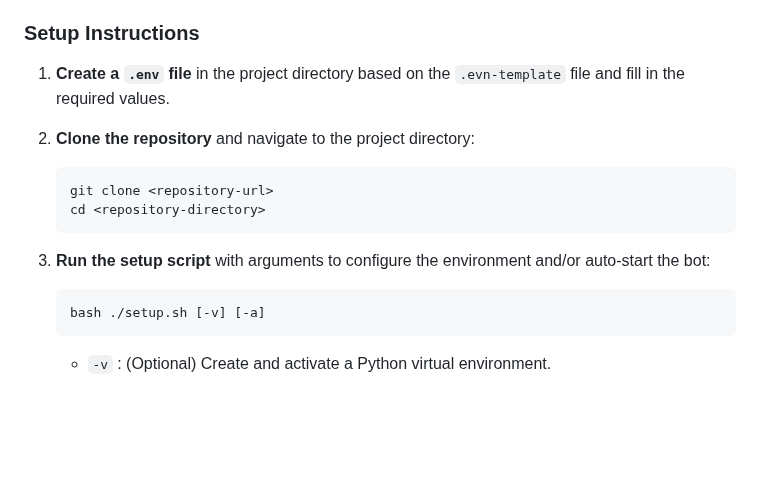
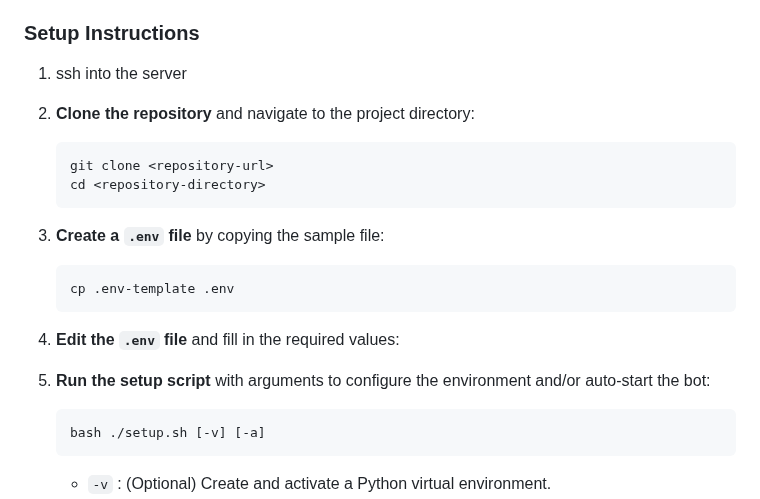
Before and after one commit to SableRaf/2024-09_TaskTrackerBot, a Markdown page: telegram_bot/README.md, the part around the change. Rendered like a GitHub page; blank space fills up the shorter version.

Commit message:
improved setup instructions and environment configuration

````diff
--- a/telegram_bot/README.md
+++ b/telegram_bot/README.md
@@ -16,7 +16,7 @@ TBD (Create target sheet, Create Google service account, Enable Google Apps Scri
 
 ### Setup Instructions
 
-1. **Create a `.env` file** in the project directory based on the `.evn-template` file and fill in the required values.
+1. ssh into the server
 
 2. **Clone the repository** and navigate to the project directory:
 
@@ -25,7 +25,15 @@ TBD (Create target sheet, Create Google service account, Enable Google Apps Scri
    cd <repository-directory>
    ```
 
-3. **Run the setup script** with arguments to configure the environment and/or auto-start the bot:
+3. **Create a `.env` file** by copying the sample file:
+
+   ```bash
+   cp .env-template .env
+   ```
+
+4. **Edit the `.env` file** and fill in the required values:
+
+5. **Run the setup script** with arguments to configure the environment and/or auto-start the bot:
 
    ```bash
    bash ./setup.sh [-v] [-a]
````
